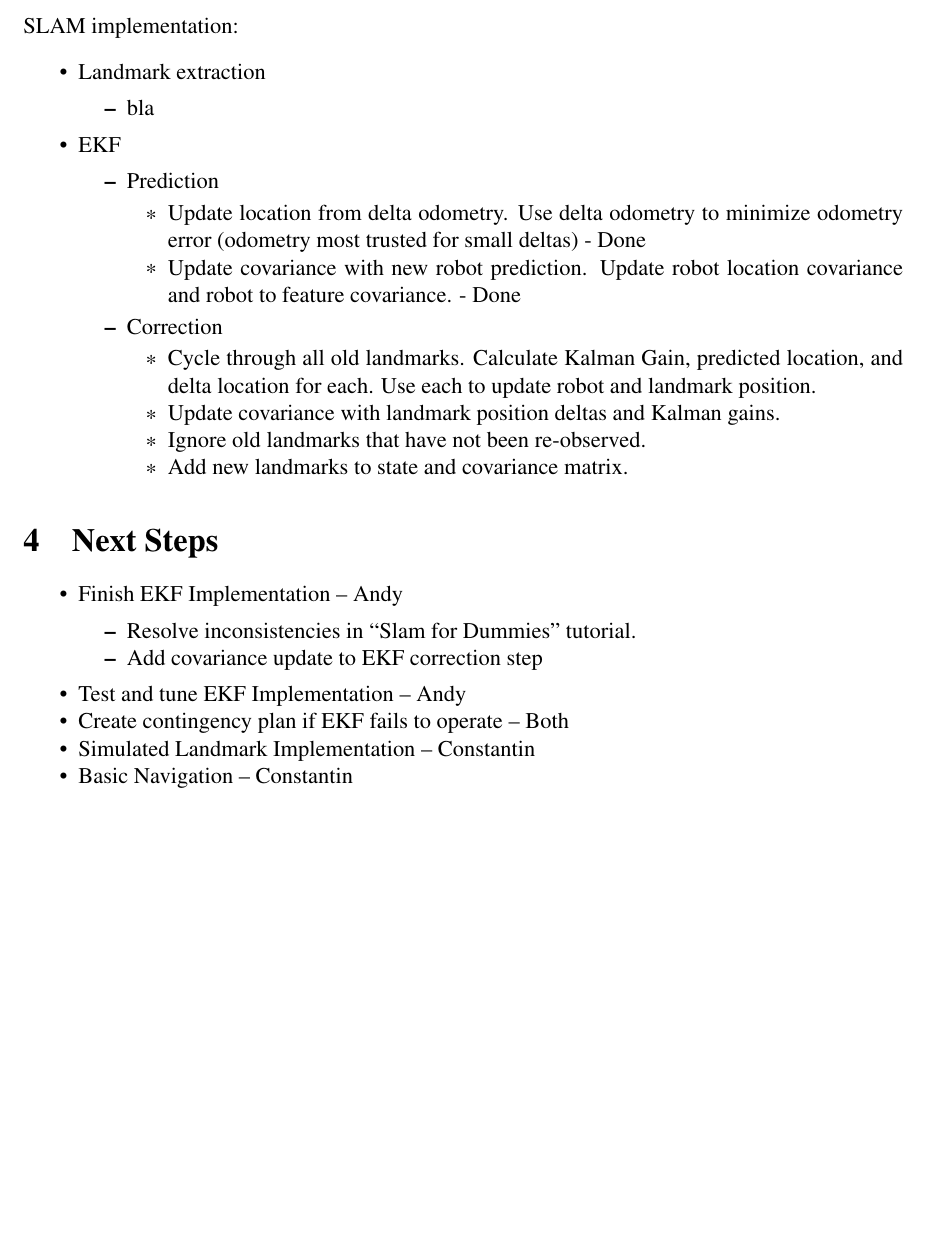
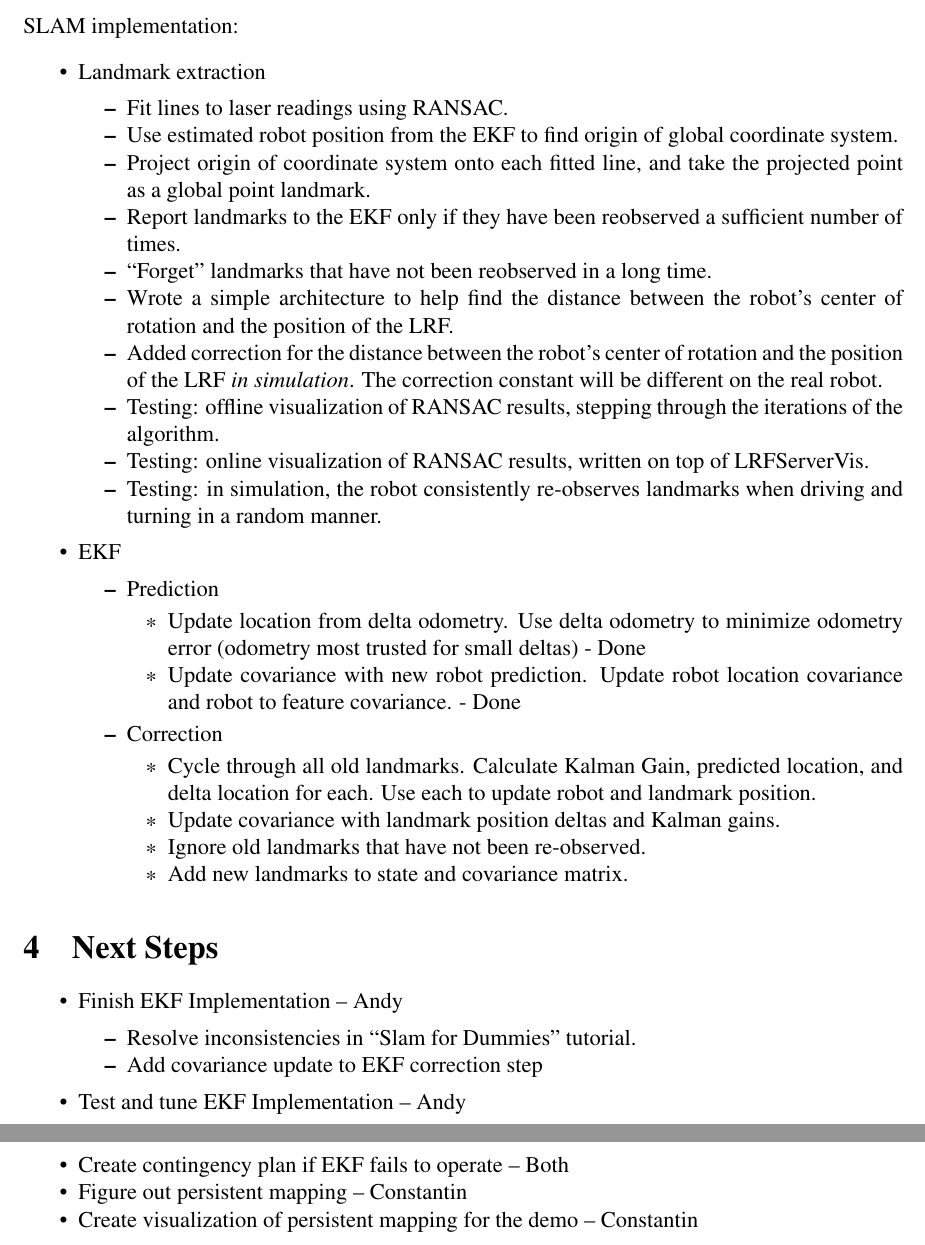
Before and after one commit to cberzan/bbr-mapper, a LaTeX paper (progress-reports/pr3-6.tex): part of page 4 of 4 before the commit and two parts of pages 4 and 5 of 5 after it, the two joined at a grey line, cut so that both start at the same text, the shorter picture padded with empty space. Compiled offline with pdfLaTeX.

Commit message:
add landmark extraction updates and next steps

```diff
--- a/progress-reports/pr3-6.tex
+++ b/progress-reports/pr3-6.tex
@@ -250,7 +250,25 @@ Literature review:
         \setlength{\itemsep}{0pt}
         \setlength{\parskip}{0pt}
         \setlength{\parsep}{0pt}
-        \item bla
+        \item Fit lines to laser readings using RANSAC.
+        \item Use estimated robot position from the EKF to find origin of
+              global coordinate system.
+        \item Project origin of coordinate system onto each fitted line, and
+              take the projected point as a global point landmark.
+        \item Report landmarks to the EKF only if they have been reobserved a
+              sufficient number of times.
+        \item ``Forget'' landmarks that have not been reobserved in a long time.
+        \item Wrote a simple architecture to help find the distance between the
+              robot's center of rotation and the position of the LRF.
+        \item Added correction for the distance between the robot's center of
+              rotation and the position of the LRF \emph{in simulation}. The
+              correction constant will be different on the real robot.
+        \item Testing: offline visualization of RANSAC results, stepping through
+              the iterations of the algorithm.
+        \item Testing: online visualization of RANSAC results, written on top of
+              LRFServerVis.
+        \item Testing: in simulation, the robot consistently re-observes
+              landmarks when driving and turning in a random manner.
     \end{itemize}
 
     \item EKF
@@ -301,8 +319,8 @@ Literature review:
       \end{itemize}
     \item Test and tune EKF Implementation -- Andy
     \item Create contingency plan if EKF fails to operate -- Both
-    \item Simulated Landmark Implementation -- Constantin
-    \item Basic Navigation -- Constantin
+    \item Figure out persistent mapping -- Constantin
+    \item Create visualization of persistent mapping for the demo -- Constantin
 \end{itemize}
 
 \end{document}
```
